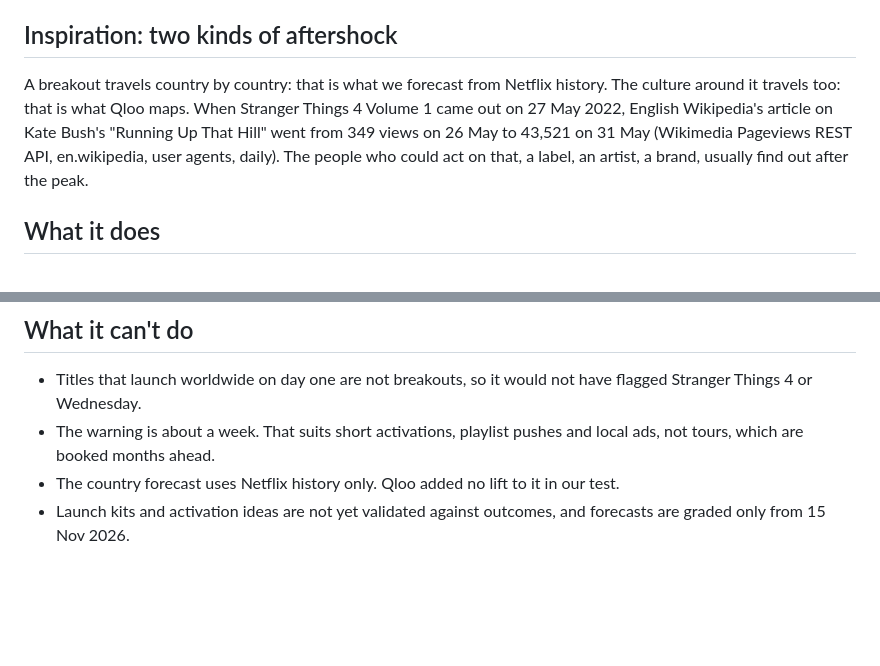
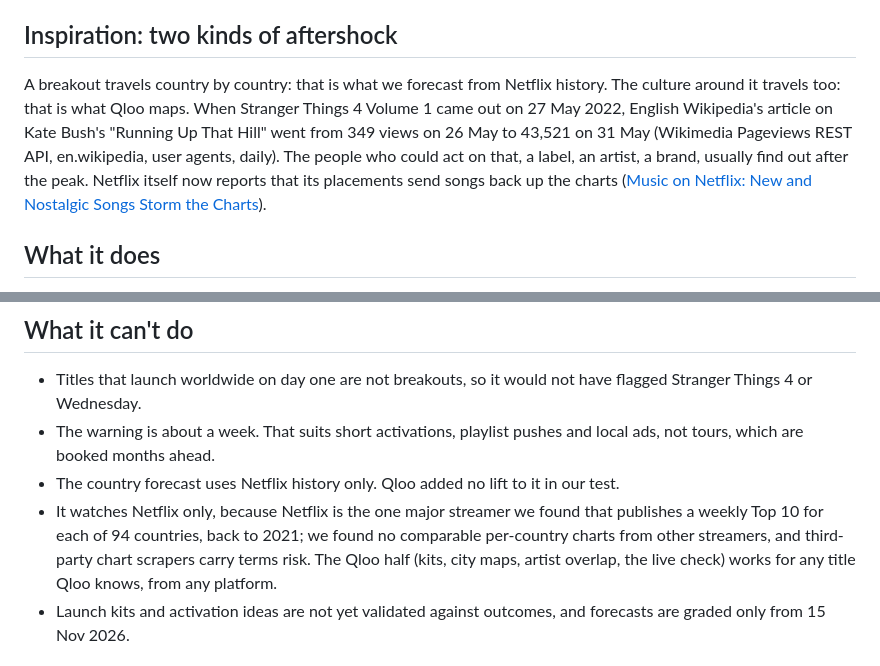
Before and after one commit to zaidwhy/aftershock, a Markdown page: docs/DEVPOST.md, 2 parts joined by grey strips. Rendered like a GitHub page; blank space fills up the shorter version.

Commit message:
Devpost: cite Netflix's own post on music resurgence; say why only Netflix

```diff
--- a/docs/DEVPOST.md
+++ b/docs/DEVPOST.md
@@ -22,7 +22,7 @@ An AI asked what a title's audience in a country loves answers fluently, and mos
 
 ## Inspiration: two kinds of aftershock
 
-A breakout travels country by country: that is what we forecast from Netflix history. The culture around it travels too: that is what Qloo maps. When Stranger Things 4 Volume 1 came out on 27 May 2022, English Wikipedia's article on Kate Bush's "Running Up That Hill" went from 349 views on 26 May to 43,521 on 31 May (Wikimedia Pageviews REST API, en.wikipedia, user agents, daily). The people who could act on that, a label, an artist, a brand, usually find out after the peak.
+A breakout travels country by country: that is what we forecast from Netflix history. The culture around it travels too: that is what Qloo maps. When Stranger Things 4 Volume 1 came out on 27 May 2022, English Wikipedia's article on Kate Bush's "Running Up That Hill" went from 349 views on 26 May to 43,521 on 31 May (Wikimedia Pageviews REST API, en.wikipedia, user agents, daily). The people who could act on that, a label, an artist, a brand, usually find out after the peak. Netflix itself now reports that its placements send songs back up the charts ([Music on Netflix: New and Nostalgic Songs Storm the Charts](https://about.netflix.com/news/music-on-netflix-new-and-nostalgic-songs-storm-the-charts)).
 
 ## What it does
 
@@ -59,6 +59,7 @@ Local media and creators can act fastest, on the same cities. We have no custome
 - Titles that launch worldwide on day one are not breakouts, so it would not have flagged Stranger Things 4 or Wednesday.
 - The warning is about a week. That suits short activations, playlist pushes and local ads, not tours, which are booked months ahead.
 - The country forecast uses Netflix history only. Qloo added no lift to it in our test.
+- It watches Netflix only, because Netflix is the one major streamer we found that publishes a weekly Top 10 for each of 94 countries, back to 2021; we found no comparable per-country charts from other streamers, and third-party chart scrapers carry terms risk. The Qloo half (kits, city maps, artist overlap, the live check) works for any title Qloo knows, from any platform.
 - Launch kits and activation ideas are not yet validated against outcomes, and forecasts are graded only from 15 Nov 2026.
 
 ## What we measured, including what did not work
```
